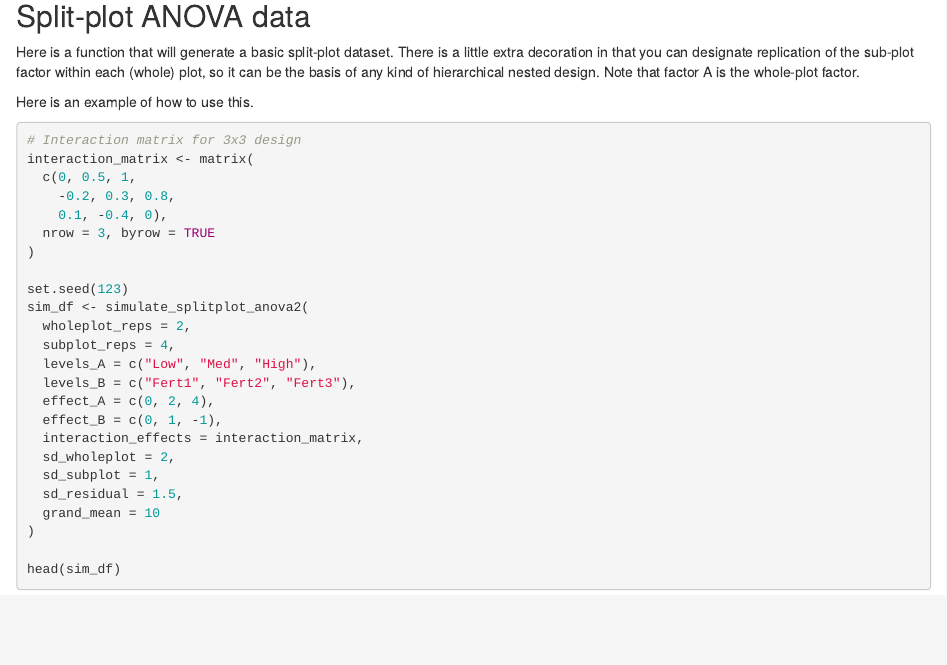
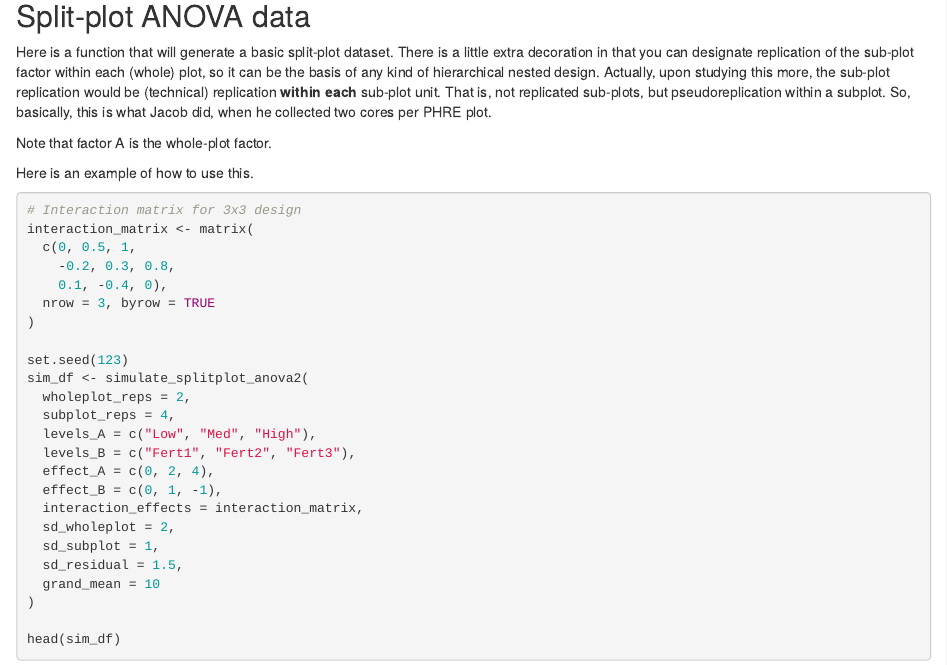
Before and after one commit to acyann/PHRE-models, an R Markdown document (Model_design.Rmd): the page in a window 1100 px wide, from 1260 px down. Rendered offline with R 4.5, knitr and Pandoc, with nearby package versions.

Commit message:
added a better explanation of the split-plot simulation

````diff
--- a/Model_design.Rmd
+++ b/Model_design.Rmd
@@ -98,7 +98,9 @@ summary(anova_model)
 
 ## Split-plot ANOVA data
 
-Here is a function that will generate a basic split-plot dataset. There is a little extra decoration in that you can designate replication of the sub-plot factor within each (whole) plot, so it can be the basis of any kind of hierarchical nested design. Note that factor A is the whole-plot factor.
+Here is a function that will generate a basic split-plot dataset. There is a little extra decoration in that you can designate replication of the sub-plot factor within each (whole) plot, so it can be the basis of any kind of hierarchical nested design. Actually, upon studying this more, the sub-plot replication would be (technical) replication **within each** sub-plot unit. That is, not replicated sub-plots, but pseudoreplication within a subplot. So, basically, this is what Jacob did, when he collected two cores per PHRE plot.
+
+Note that factor A is the whole-plot factor.
 
 ```{r split-plot anova, echo=FALSE}
 # generated by ChatGPT
````
